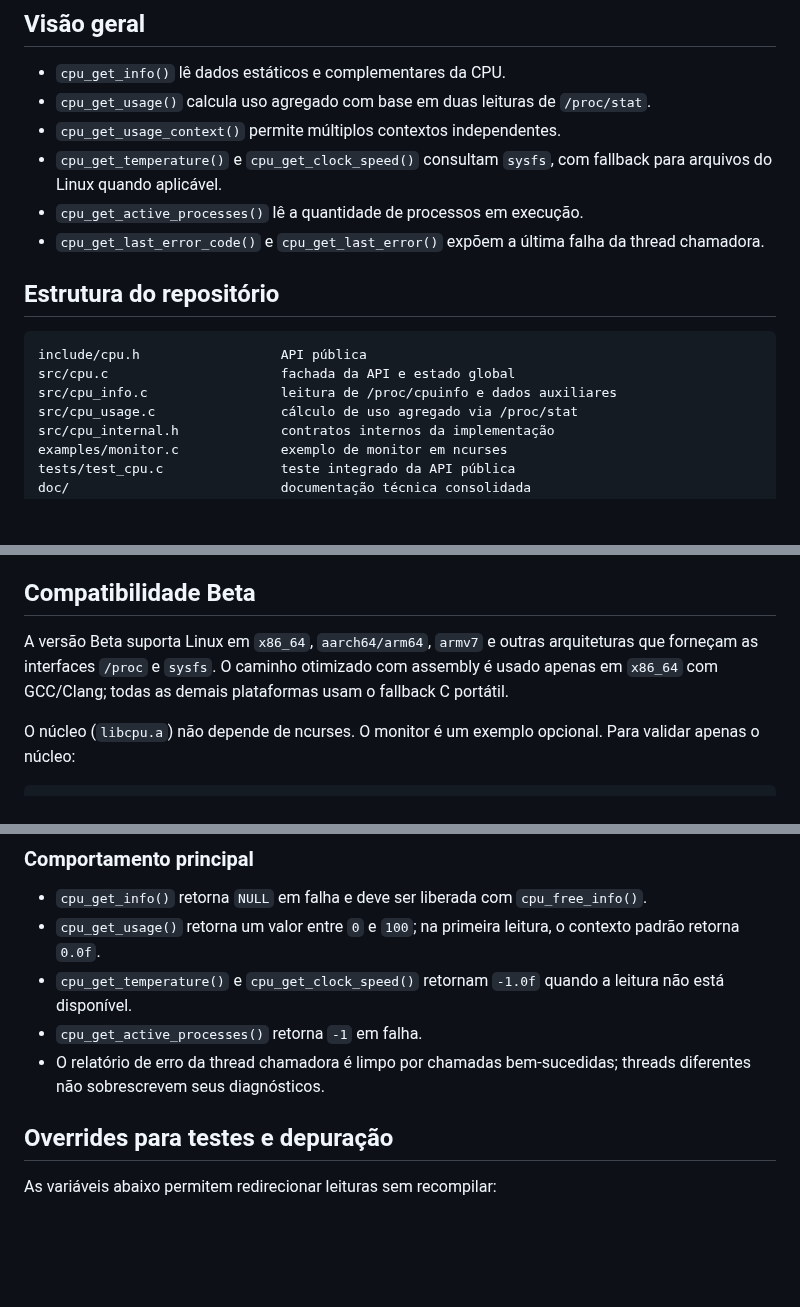
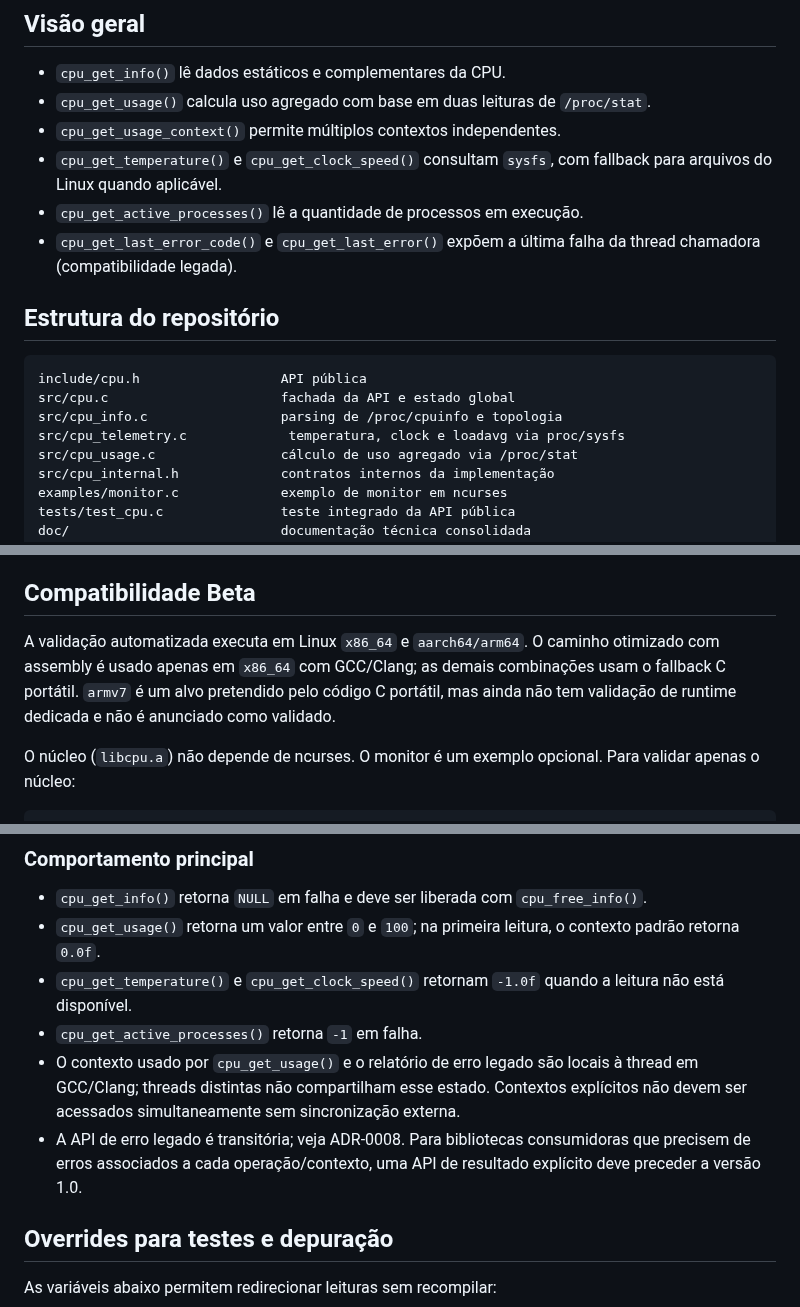
Before and after one commit to mnl-nox/cpu-reader, a Markdown page: README.md, 3 parts joined by grey strips. Rendered like a GitHub page; blank space fills up the shorter version.

Commit message:
docs: align README with modular architecture and supported targets

````diff
--- a/README.md
+++ b/README.md
@@ -29,14 +29,15 @@ um monitor de terminal baseado em ncurses como exemplo de consumo da API.
 - `cpu_get_temperature()` e `cpu_get_clock_speed()` consultam `sysfs`, com fallback
   para arquivos do Linux quando aplicável.
 - `cpu_get_active_processes()` lê a quantidade de processos em execução.
-- `cpu_get_last_error_code()` e `cpu_get_last_error()` expõem a última falha da thread chamadora.
+- `cpu_get_last_error_code()` e `cpu_get_last_error()` expõem a última falha da thread chamadora (compatibilidade legada).
 
 ## Estrutura do repositório
 
 ```text
 include/cpu.h                  API pública
 src/cpu.c                      fachada da API e estado global
-src/cpu_info.c                 leitura de /proc/cpuinfo e dados auxiliares
+src/cpu_info.c                 parsing de /proc/cpuinfo e topologia
+src/cpu_telemetry.c             temperatura, clock e loadavg via proc/sysfs
 src/cpu_usage.c                cálculo de uso agregado via /proc/stat
 src/cpu_internal.h             contratos internos da implementação
 examples/monitor.c             exemplo de monitor em ncurses
@@ -57,10 +58,7 @@ build/                         artefatos gerados
 
 ## Compatibilidade Beta
 
-A versão Beta suporta Linux em `x86_64`, `aarch64/arm64`, `armv7` e outras
-arquiteturas que forneçam as interfaces `/proc` e `sysfs`. O caminho otimizado
-com assembly é usado apenas em `x86_64` com GCC/Clang; todas as demais
-plataformas usam o fallback C portátil.
+A validação automatizada executa em Linux `x86_64` e `aarch64/arm64`. O caminho otimizado com assembly é usado apenas em `x86_64` com GCC/Clang; as demais combinações usam o fallback C portátil. `armv7` é um alvo pretendido pelo código C portátil, mas ainda não tem validação de runtime dedicada e não é anunciado como validado.
 
 O núcleo (`libcpu.a`) não depende de ncurses. O monitor é um exemplo opcional.
 Para validar apenas o núcleo:
@@ -116,7 +115,8 @@ const char *cpu_get_last_error(void);
 - `cpu_get_temperature()` e `cpu_get_clock_speed()` retornam `-1.0f` quando a
   leitura não está disponível.
 - `cpu_get_active_processes()` retorna `-1` em falha.
-- O relatório de erro da thread chamadora é limpo por chamadas bem-sucedidas; threads diferentes não sobrescrevem seus diagnósticos.
+- O contexto usado por `cpu_get_usage()` e o relatório de erro legado são locais à thread em GCC/Clang; threads distintas não compartilham esse estado. Contextos explícitos não devem ser acessados simultaneamente sem sincronização externa.
+- A API de erro legado é transitória; veja ADR-0008. Para bibliotecas consumidoras que precisem de erros associados a cada operação/contexto, uma API de resultado explícito deve preceder a versão 1.0.
 
 ## Overrides para testes e depuração
 
````
Also changed, not shown: other parts of README.md (+6 -1 lines).
